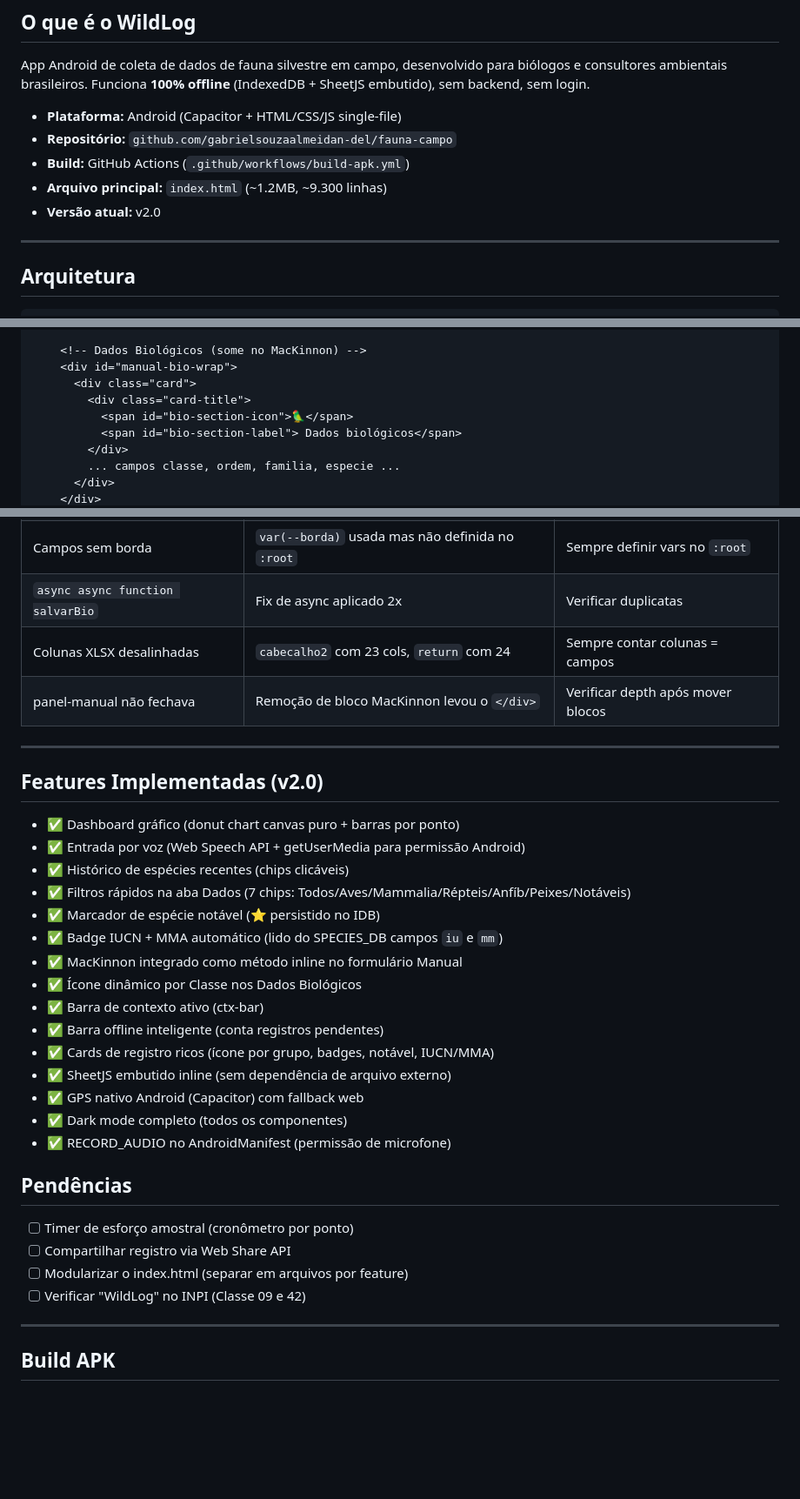
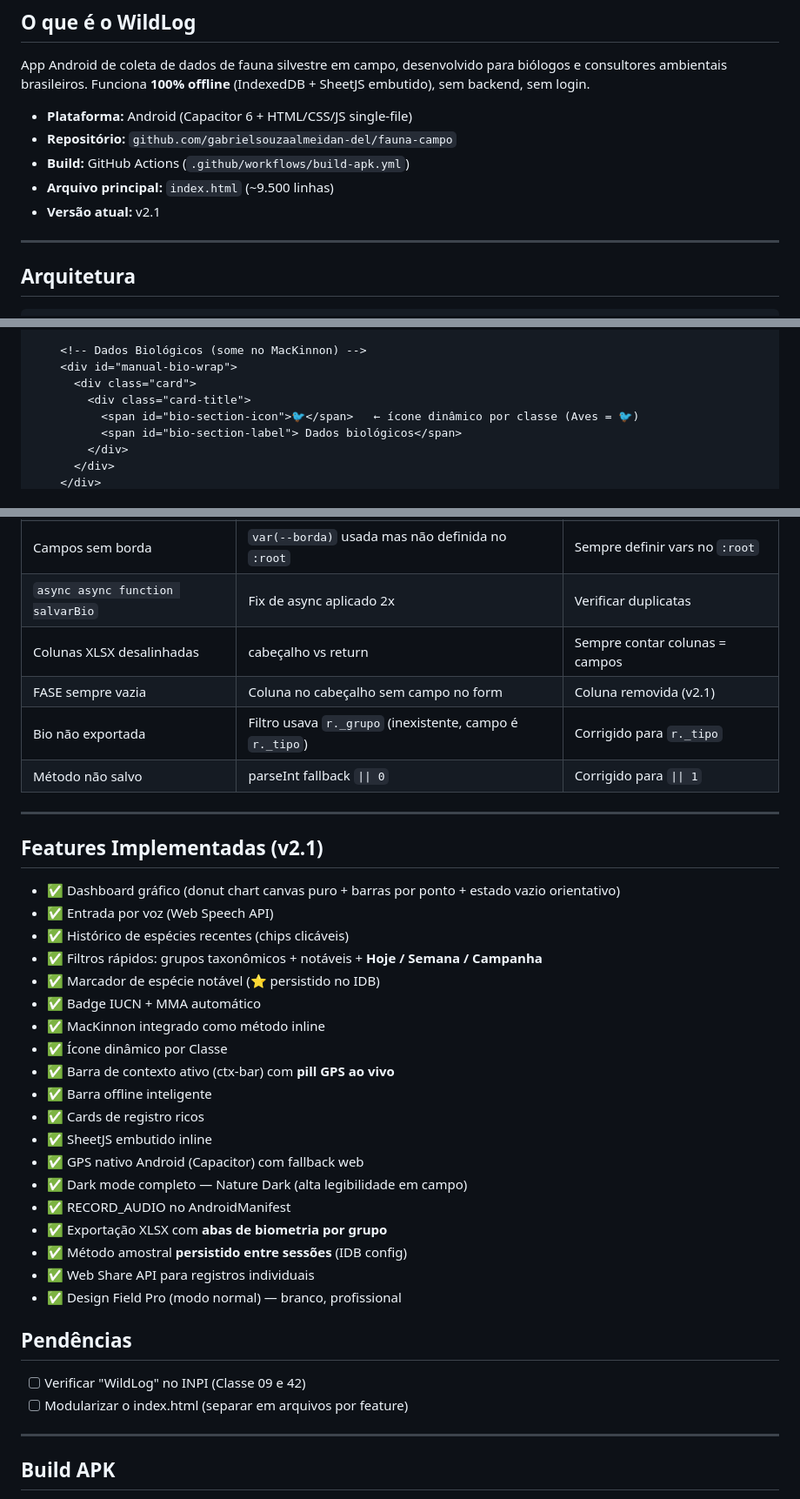
Before and after one commit to gabrielsouzaalmeidan-del/fauna-campo, a Markdown page: CLAUDE.md, 3 parts joined by grey strips. Shown at 87% size. Rendered like a GitHub page; blank space fills up the shorter version.

```diff
--- a/CLAUDE.md
+++ b/CLAUDE.md
@@ -8,11 +8,11 @@ Guia completo do projeto para o Claude Code. Leia este arquivo antes de qualquer
 
 App Android de coleta de dados de fauna silvestre em campo, desenvolvido para biólogos e consultores ambientais brasileiros. Funciona **100% offline** (IndexedDB + SheetJS embutido), sem backend, sem login.
 
-- **Plataforma:** Android (Capacitor + HTML/CSS/JS single-file)
+- **Plataforma:** Android (Capacitor 6 + HTML/CSS/JS single-file)
 - **Repositório:** `github.com/gabrielsouzaalmeidan-del/fauna-campo`
 - **Build:** GitHub Actions (`.github/workflows/build-apk.yml`)
-- **Arquivo principal:** `index.html` (~1.2MB, ~9.300 linhas)
-- **Versão atual:** v2.0
+- **Arquivo principal:** `index.html` (~9.500 linhas)
+- **Versão atual:** v2.1
 
 ---
 
@@ -118,9 +130,8 @@ nav_before = html[:html.find('<nav class="nav-bar">')]
     <div id="manual-bio-wrap">
       <div class="card">
         <div class="card-title">
-          <span id="bio-section-icon">🦜</span>
+          <span id="bio-section-icon">🐦</span>   ← ícone dinâmico por classe (Aves = 🐦)
           <span id="bio-section-label"> Dados biológicos</span>
         </div>
-        ... campos classe, ordem, familia, especie ...
       </div>
     </div>
@@ -307,35 +275,39 @@ print("✅ Tudo OK")
 | MacKinnon não aparecia | `onMetodoChange` não chamado no carregamento | Chamar no `init()` e no `irPara()` |
 | Campos sem borda | `var(--borda)` usada mas não definida no `:root` | Sempre definir vars no `:root` |
 | `async async function salvarBio` | Fix de async aplicado 2x | Verificar duplicatas |
-| Colunas XLSX desalinhadas | `cabecalho2` com 23 cols, `return` com 24 | Sempre contar colunas = campos |
-| panel-manual não fechava | Remoção de bloco MacKinnon levou o `</div>` | Verificar depth após mover blocos |
+| Colunas XLSX desalinhadas | cabeçalho vs return | Sempre contar colunas = campos |
+| FASE sempre vazia | Coluna no cabeçalho sem campo no form | Coluna removida (v2.1) |
+| Bio não exportada | Filtro usava `r._grupo` (inexistente, campo é `r._tipo`) | Corrigido para `r._tipo` |
+| Método não salvo | parseInt fallback `\|\| 0` | Corrigido para `\|\| 1` |
 
 ---
 
-## Features Implementadas (v2.0)
+## Features Implementadas (v2.1)
 
-- ✅ Dashboard gráfico (donut chart canvas puro + barras por ponto)
-- ✅ Entrada por voz (Web Speech API + getUserMedia para permissão Android)
+- ✅ Dashboard gráfico (donut chart canvas puro + barras por ponto + estado vazio orientativo)
+- ✅ Entrada por voz (Web Speech API)
 - ✅ Histórico de espécies recentes (chips clicáveis)
-- ✅ Filtros rápidos na aba Dados (7 chips: Todos/Aves/Mammalia/Répteis/Anfíb/Peixes/Notáveis)
+- ✅ Filtros rápidos: grupos taxonômicos + notáveis + **Hoje / Semana / Campanha**
 - ✅ Marcador de espécie notável (⭐ persistido no IDB)
-- ✅ Badge IUCN + MMA automático (lido do SPECIES_DB campos `iu` e `mm`)
-- ✅ MacKinnon integrado como método inline no formulário Manual
-- ✅ Ícone dinâmico por Classe nos Dados Biológicos
-- ✅ Barra de contexto ativo (ctx-bar)
-- ✅ Barra offline inteligente (conta registros pendentes)
-- ✅ Cards de registro ricos (ícone por grupo, badges, notável, IUCN/MMA)
-- ✅ SheetJS embutido inline (sem dependência de arquivo externo)
+- ✅ Badge IUCN + MMA automático
+- ✅ MacKinnon integrado como método inline
+- ✅ Ícone dinâmico por Classe
+- ✅ Barra de contexto ativo (ctx-bar) com **pill GPS ao vivo**
+- ✅ Barra offline inteligente
+- ✅ Cards de registro ricos
+- ✅ SheetJS embutido inline
 - ✅ GPS nativo Android (Capacitor) com fallback web
-- ✅ Dark mode completo (todos os componentes)
-- ✅ RECORD_AUDIO no AndroidManifest (permissão de microfone)
+- ✅ Dark mode completo — Nature Dark (alta legibilidade em campo)
+- ✅ RECORD_AUDIO no AndroidManifest
+- ✅ Exportação XLSX com **abas de biometria por grupo**
+- ✅ Método amostral **persistido entre sessões** (IDB config)
+- ✅ Web Share API para registros individuais
+- ✅ Design Field Pro (modo normal) — branco, profissional
 
 ## Pendências
 
-- [ ] Timer de esforço amostral (cronômetro por ponto)
-- [ ] Compartilhar registro via Web Share API
+- [ ] Verificar "WildLog" no INPI (Classe 09 e 42)
 - [ ] Modularizar o index.html (separar em arquivos por feature)
-- [ ] Verificar "WildLog" no INPI (Classe 09 e 42)
 
 ---
 
```
Also changed, not shown: other parts of CLAUDE.md (+65 -103 lines).
